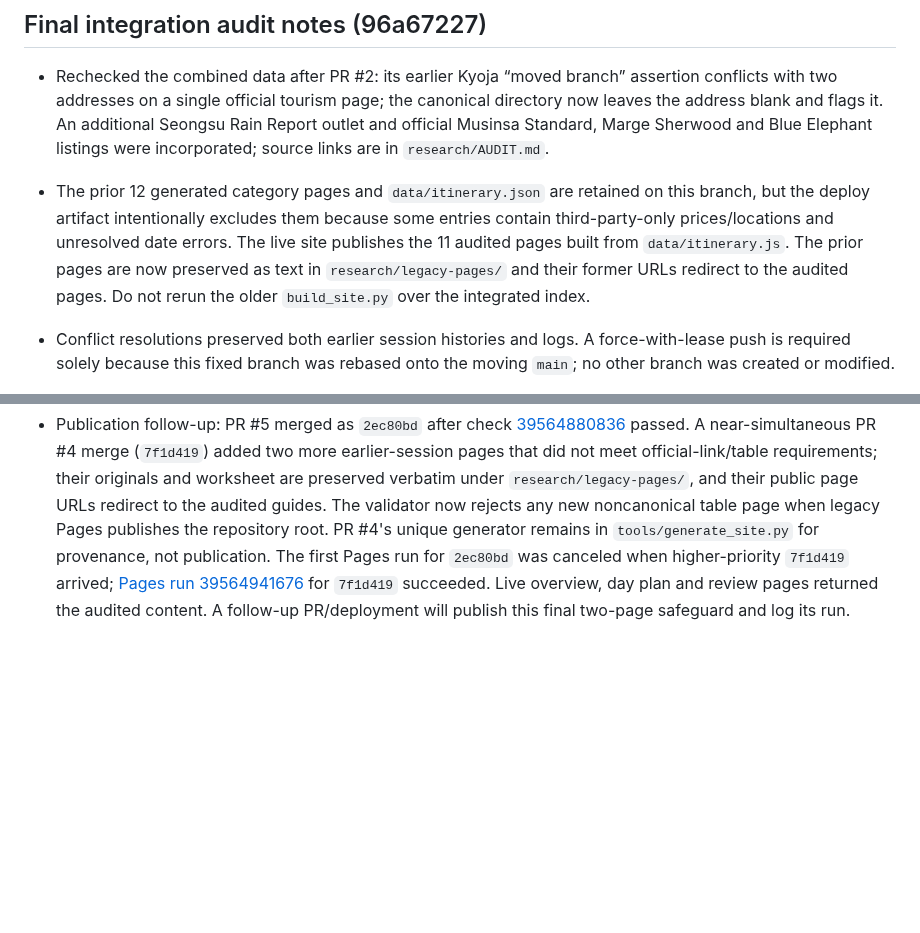
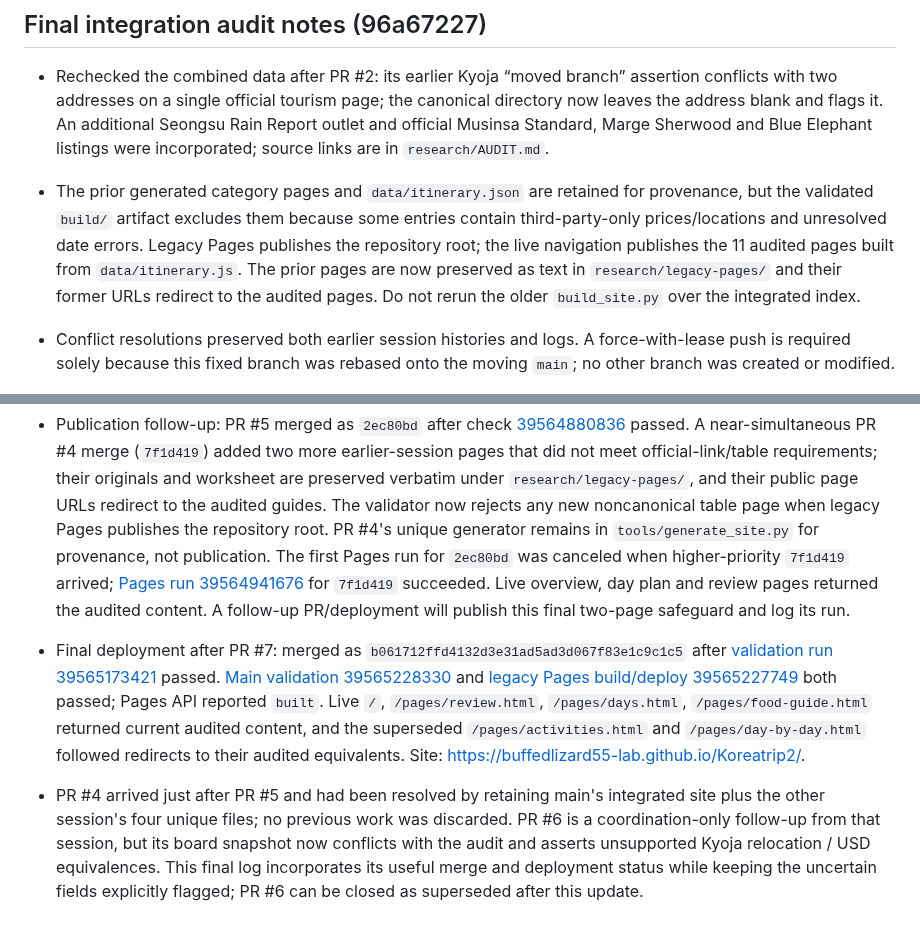
Before and after one commit to buffedlizard55-lab/Koreatrip2, a Markdown page: COORDINATION.md, 2 parts joined by grey strips. GitHub-like rendering; blank space fills up the shorter version.

```diff
--- a/COORDINATION.md
+++ b/COORDINATION.md
@@ -70,7 +72,7 @@ Session ID: `96a67227` (Arena branch `arena/96a67227-koreatrip2`; branch name is
 ## Final integration audit notes (96a67227)
 
 - Rechecked the combined data after PR #2: its earlier Kyoja “moved branch” assertion conflicts with two addresses on a single official tourism page; the canonical directory now leaves the address blank and flags it. An additional Seongsu Rain Report outlet and official Musinsa Standard, Marge Sherwood and Blue Elephant listings were incorporated; source links are in `research/AUDIT.md`.
-- The prior 12 generated category pages and `data/itinerary.json` are retained on this branch, but the deploy artifact intentionally excludes them because some entries contain third-party-only prices/locations and unresolved date errors. The live site publishes the 11 audited pages built from `data/itinerary.js`. The prior pages are now preserved as text in `research/legacy-pages/` and their former URLs redirect to the audited pages. Do not rerun the older `build_site.py` over the integrated index.
+- The prior generated category pages and `data/itinerary.json` are retained for provenance, but the validated `build/` artifact excludes them because some entries contain third-party-only prices/locations and unresolved date errors. Legacy Pages publishes the repository root; the live navigation publishes the 11 audited pages built from `data/itinerary.js`. The prior pages are now preserved as text in `research/legacy-pages/` and their former URLs redirect to the audited pages. Do not rerun the older `build_site.py` over the integrated index.
 - Conflict resolutions preserved both earlier session histories and logs. A force-with-lease push is required solely because this fixed branch was rebased onto the moving `main`; no other branch was created or modified.
 
 - Publication configuration check: GitHub Pages API reports `build_type: legacy`, source `main:/`, and a built site. Attempting to switch to workflow mode returned API 403 (integration lacks Pages-write settings access). The prior action-based deploy had a failed run after PR #3 even though legacy `pages-build-deployment` succeeded. To prevent competing deploys, this branch makes the workflow validation-only; Pages auto-publishes root on merge. `build/` is a checked canonical preview, not the Pages artifact. The navigation exposes only audited views; former generated page URLs redirect to audited equivalents.
@@ -80,3 +82,6 @@ Session ID: `96a67227` (Arena branch `arena/96a67227-koreatrip2`; branch name is
 - PR #5: https://github.com/buffedlizard55-lab/Koreatrip2/pull/5 — integration candidate; check run [39564824249](https://github.com/buffedlizard55-lab/Koreatrip2/actions/runs/39564824249) passed validation/build. Merge result and Pages publication to be recorded after merge.
 
 - Publication follow-up: PR #5 merged as `2ec80bd` after check [39564880836](https://github.com/buffedlizard55-lab/Koreatrip2/actions/runs/39564880836) passed. A near-simultaneous PR #4 merge (`7f1d419`) added two more earlier-session pages that did not meet official-link/table requirements; their originals and worksheet are preserved verbatim under `research/legacy-pages/`, and their public page URLs redirect to the audited guides. The validator now rejects any new noncanonical table page when legacy Pages publishes the repository root. PR #4's unique generator remains in `tools/generate_site.py` for provenance, not publication. The first Pages run for `2ec80bd` was canceled when higher-priority `7f1d419` arrived; [Pages run 39564941676](https://github.com/buffedlizard55-lab/Koreatrip2/actions/runs/39564941676) for `7f1d419` succeeded. Live overview, day plan and review pages returned the audited content. A follow-up PR/deployment will publish this final two-page safeguard and log its run.
+
+- Final deployment after PR #7: merged as `b061712ffd4132d3e31ad5ad3d067f83e1c9c1c5` after [validation run 39565173421](https://github.com/buffedlizard55-lab/Koreatrip2/actions/runs/39565173421) passed. [Main validation 39565228330](https://github.com/buffedlizard55-lab/Koreatrip2/actions/runs/39565228330) and [legacy Pages build/deploy 39565227749](https://github.com/buffedlizard55-lab/Koreatrip2/actions/runs/39565227749) both passed; Pages API reported `built`. Live `/`, `/pages/review.html`, `/pages/days.html`, `/pages/food-guide.html` returned current audited content, and the superseded `/pages/activities.html` and `/pages/day-by-day.html` followed redirects to their audited equivalents. Site: https://buffedlizard55-lab.github.io/Koreatrip2/.
+- PR #4 arrived just after PR #5 and had been resolved by retaining main's integrated site plus the other session's four unique files; no previous work was discarded. PR #6 is a coordination-only follow-up from that session, but its board snapshot now conflicts with the audit and asserts unsupported Kyoja relocation / USD equivalences. This final log incorporates its useful merge and deployment status while keeping the uncertain fields explicitly flagged; PR #6 can be closed as superseded after this update.
```
Also changed, not shown: other parts of COORDINATION.md (+7 -5 lines).
